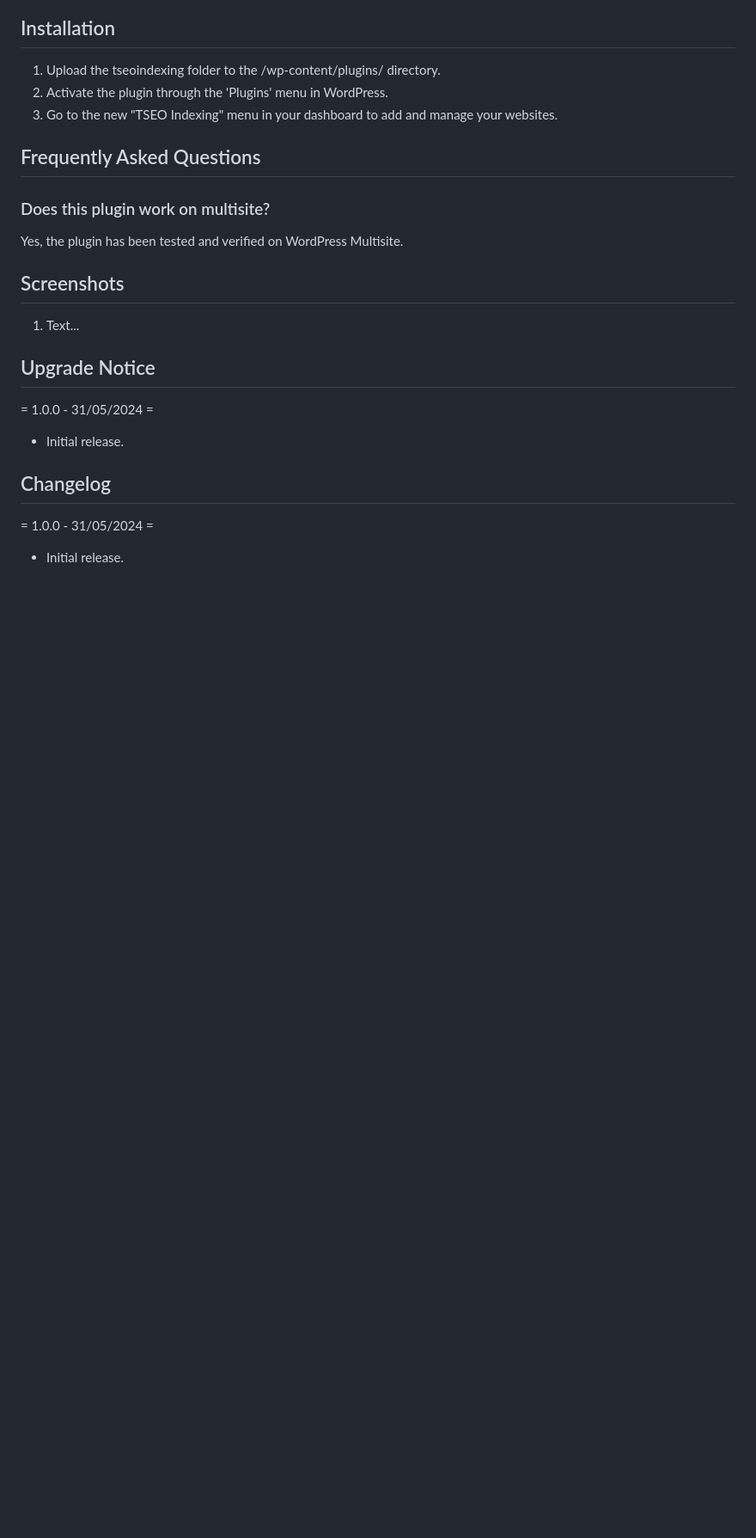
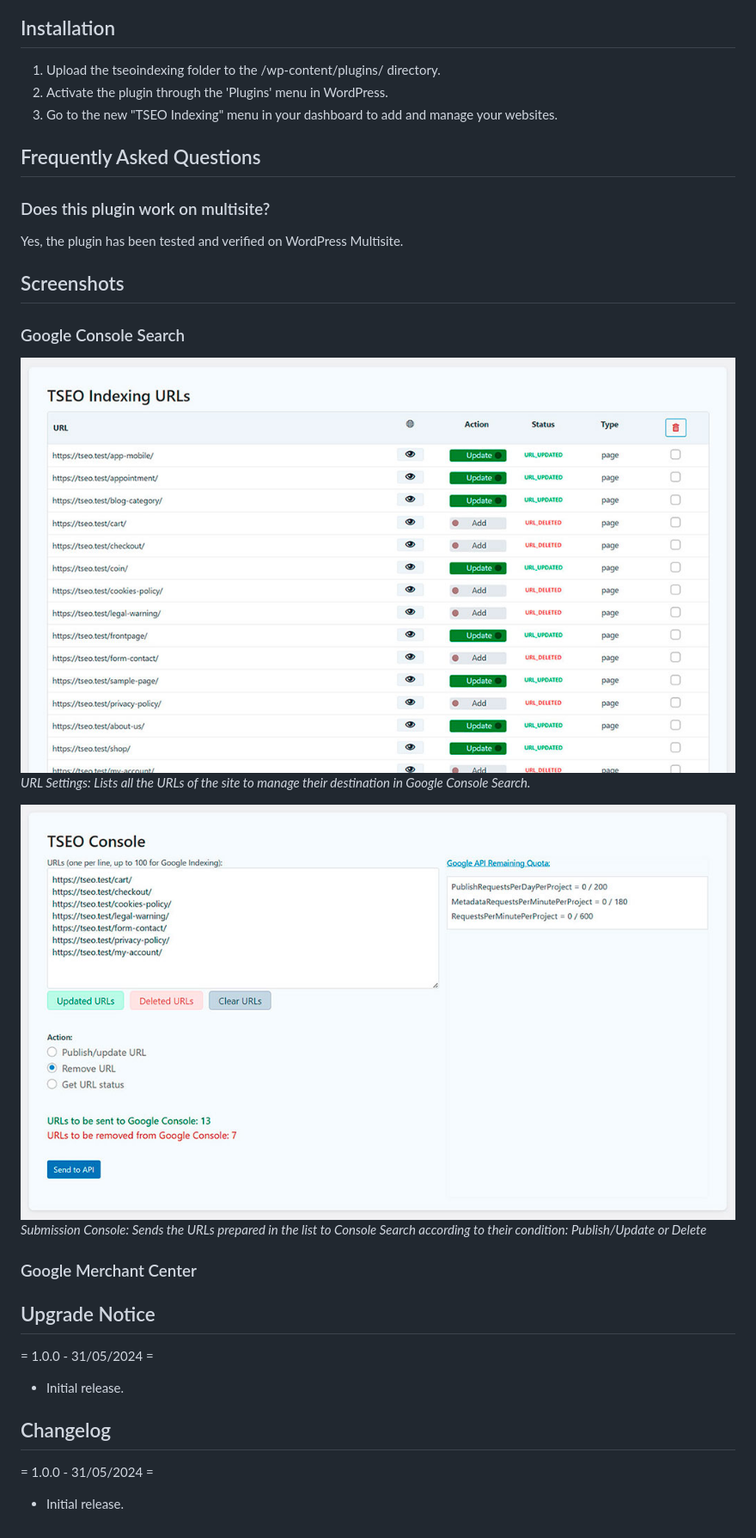
Before and after one commit to tseopro/tseoindexing, a Markdown page: README.md, the part around the change printed below. Shown: that part at 86% size. Drawn GitHub-style; pictures changed too: assets/img/tseoindexing-url-deleted.jpg (added), assets/img/tseoindexing-url-settings.jpg (added); blank space fills up the shorter version.

```diff
--- a/README.md
+++ b/README.md
@@ -33,7 +39,15 @@ Yes, the plugin has been tested and verified on WordPress Multisite.
 
 ## Screenshots
 
-1. Text...
+### Google Console Search
+
+![URL Settings](assets/img/tseoindexing-url-settings.jpg)
+*URL Settings: Lists all the URLs of the site to manage their destination in Google Console Search.*
+
+![Submission Console](assets/img/tseoindexing-url-deleted.jpg)
+*Submission Console: Sends the URLs prepared in the list to Console Search according to their condition: Publish/Update or Delete*
+
+### Google Merchant Center
 
 ## Upgrade Notice
 
```
Also changed, not shown: other parts of README.md (+6 -0 lines), assets/img/tseopro.jpg, 5 other files.
